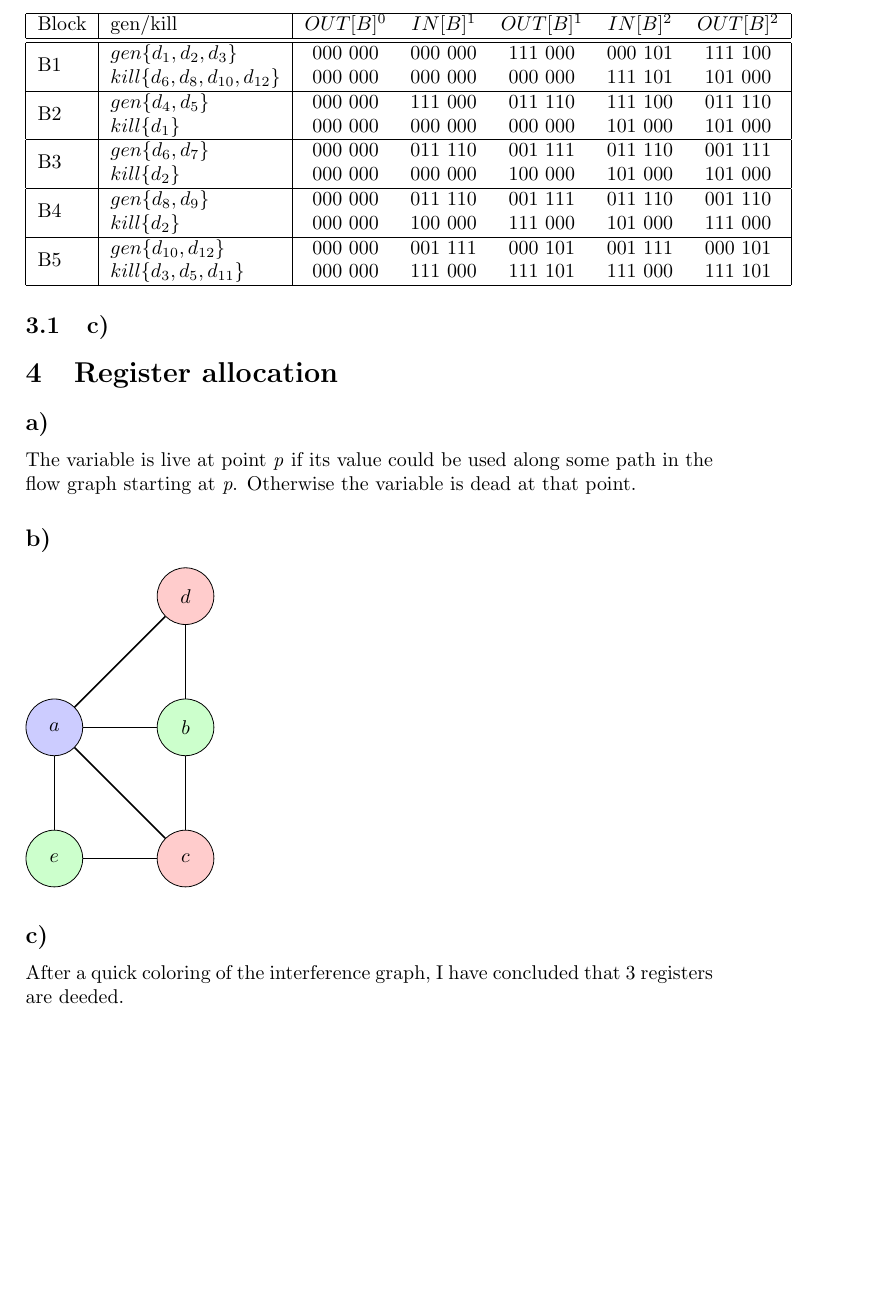
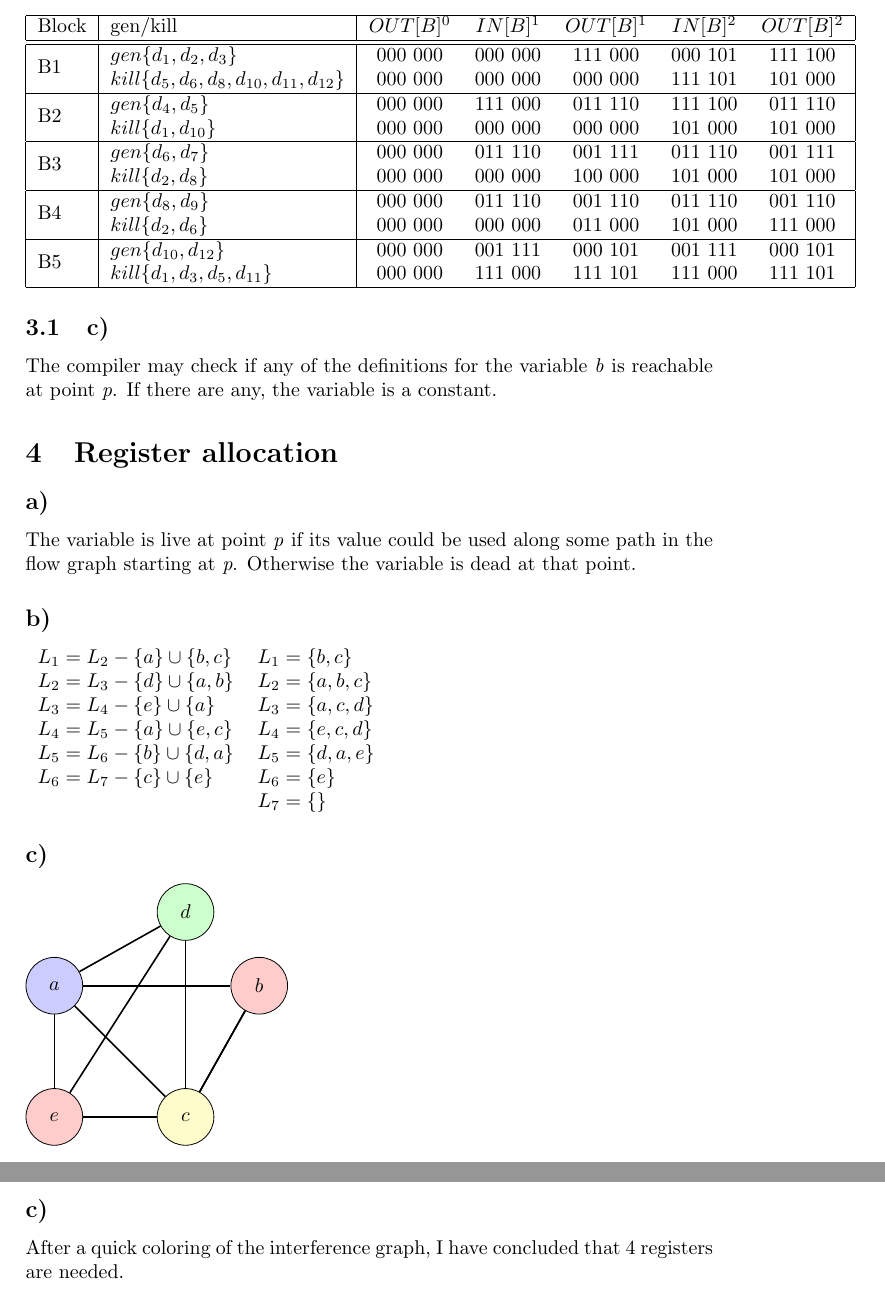
Before and after one commit to KimRuneSolstad/TDT4205, a LaTeX problem sheet (assignment6/report/kimrs_ps6.tex, which reads assignment6/report/problem3.tex, assignment6/report/problem4.tex): part of page 3 of 3 before the commit and two parts of pages 3 and 4 of 4 after it, the two joined at a grey line, cut so that both start at the same text, the shorter picture padded with empty space. Compiled offline with pdfLaTeX.

Commit message:
modified:   kimrs_ps6.tex 	modified:   problem3.tex 	modified:   problem4.tex

```diff
--- a/assignment6/report/kimrs_ps6.tex
+++ b/assignment6/report/kimrs_ps6.tex
@@ -8,6 +8,7 @@
 \tikzset{blue node/.style={circle, fill=blue!20,draw,minimum size=1cm, inner sep=0pt}, }
 \tikzset{green node/.style={circle, fill=green!20,draw,minimum size=1cm, inner sep=0pt}, }
 \tikzset{red node/.style={circle, fill=red!20,draw,minimum size=1cm, inner sep=0pt}, }
+\tikzset{yellow node/.style={circle, fill=yellow!20,draw,minimum size=1cm, inner sep=0pt}, }
 \begin{document}
 \maketitle
 \input{problem1}
--- a/assignment6/report/problem3.tex
+++ b/assignment6/report/problem3.tex
@@ -5,24 +5,25 @@ The definition reaches a point if there is a path from the point immediately fol
 \begin{tabular}{|l|l|c c c c c |}
 \hline
 Block	&	gen/kill & $OUT[B]^0$ & $IN[B]^1$ & $OUT[B]^1$ & $IN[B]^2$ & $OUT[B]^2$	\\
-\hline								%OUT^0		IN^1	OUT^1	IN^2	OUT^2
+\hline										%OUT^0		IN^1	OUT^1	IN^2	OUT^2
 \hline
-\multirow{2}{*}{B1} 	& $gen\{d_1, d_2, d_3\}$ 		& 000 000 & 000 000 & 111 000 & 000 101 & 111 100  	\\
-			& $kill\{d_6, d_8, d_{10}, d_{12}\}$  	& 000 000 & 000 000 & 000 000 & 111 101 & 101 000 	\\
+\multirow{2}{*}{B1} 	& $gen\{d_1, d_2, d_3\}$ 				& 000 000 & 000 000 & 111 000 & 000 101 & 111 100  	\\
+			& $kill\{d_5, d_6, d_8, d_{10}, d_{11}, d_{12}\}$  	& 000 000 & 000 000 & 000 000 & 111 101 & 101 000 	\\
 \hline
-\multirow{2}{*}{B2} 	& $gen\{d_4, d_5\}$	 		& 000 000 & 111 000 & 011 110 & 111 100 & 011 110  	\\
-			& $kill\{d_1	\}$  			& 000 000 & 000 000 & 000 000 & 101 000 & 101 000 	\\
+\multirow{2}{*}{B2} 	& $gen\{d_4, d_5\}$	 				& 000 000 & 111 000 & 011 110 & 111 100 & 011 110  	\\
+			& $kill\{d_1, d_{10} \}$  				& 000 000 & 000 000 & 000 000 & 101 000 & 101 000 	\\
 \hline
-\multirow{2}{*}{B3} 	& $gen\{d_6, d_7\}$			& 000 000 & 011 110 & 001 111 & 011 110 & 001 111  	\\
-			& $kill\{d_2	\}$			& 000 000 & 000 000 & 100 000 & 101 000 & 101 000 	\\
+\multirow{2}{*}{B3} 	& $gen\{d_6, d_7\}$					& 000 000 & 011 110 & 001 111 & 011 110 & 001 111  	\\
+			& $kill\{d_2, d_8 \}$					& 000 000 & 000 000 & 100 000 & 101 000 & 101 000 	\\
 \hline
-\multirow{2}{*}{B4} 	& $gen\{d_8, d_9\}$			& 000 000 & 011 110 & 001 111 & 011 110 & 001 110  	\\
-			& $kill\{d_2	\}$			& 000 000 & 100 000 & 111 000 & 101 000 & 111 000 	\\
+\multirow{2}{*}{B4} 	& $gen\{d_8, d_9\}$					& 000 000 & 011 110 & 001 110 & 011 110 & 001 110  	\\
+			& $kill\{d_2, d_6\}$					& 000 000 & 000 000 & 011 000 & 101 000 & 111 000 	\\
 \hline
-\multirow{2}{*}{B5} 	& $gen\{d_{10}, d_{12}\}$		& 000 000 & 001 111 & 000 101 & 001 111 & 000 101  	\\
-			& $kill\{d_3, d_5, d_{11}\}$		& 000 000 & 111 000 & 111 101 & 111 000 & 111 101 	\\
+\multirow{2}{*}{B5} 	& $gen\{d_{10}, d_{12}\}$				& 000 000 & 001 111 & 000 101 & 001 111 & 000 101  	\\
+			& $kill\{d_1, d_3, d_5, d_{11}\}$			& 000 000 & 111 000 & 111 101 & 111 000 & 111 101 	\\
 \hline
 \end{tabular}
 
 
 \subsection{c)}
+The compiler may check if any of the definitions for the variable \emph{b} is reachable at point \emph{p}. If there are any, the variable is a constant.
--- a/assignment6/report/problem4.tex
+++ b/assignment6/report/problem4.tex
@@ -4,23 +4,37 @@
 The variable is live at point \emph{p} if its value could be used along some path in the flow graph starting at \emph{p}. Otherwise the variable is dead at that point.
 
 \subsection*{b)}
+\begin{tabular}{l l}
+$L_1 = L_2 - \{a\} \cup \{b, c\}$ 	& $L_1 = \{ b, c \}$	\\
+$L_2 = L_3 - \{d\} \cup \{a, b\}$ 	& $L_2 = \{ a, b, c \}$\\
+$L_3 = L_4 - \{e\} \cup \{a\}$ 		& $L_3 = \{ a, c, d \}$\\
+$L_4 = L_5 - \{a\} \cup \{e, c\}$ 	& $L_4 = \{ e, c, d \}$\\
+$L_5 = L_6 - \{b\} \cup \{d, a\}$ 	& $L_5 = \{ d, a, e \}$\\
+$L_6 = L_7 - \{c\} \cup \{e\}$ 		& $L_6 = \{ e \}$	\\
+					& $L_7 = \{ \}$
 
+\end{tabular}
+
+\subsection*{c)}
 \begin{tikzpicture}
-	\node[blue node] (1) {$a$};
-	\node[green node] (4) [right = 1.3cm of 1]{$b$};
-	\node[red node] (3) [below = 1.3cm of 4]{$c$};
-	\node[green node] (2) [left = 1.3cm  of 3]{$e$};
-	\node[red node] (5) [above = 1.3cm of 4]{$d$};
+	\node[blue node] (1) 				{$a$};
+	\node[red node] (4) 	[right = 2.6cm of 1]	{$b$};
+	\node[red node] (2) 	[below = 1.3cm  of 1]	{$e$};
+	\node[yellow node] (3) 	[right = 1.3cm of 2]	{$c$};
+	\node[green node] (5) 	[above = 2.6cm of 3]	{$d$};
 	\path[draw,thick]
-		(3) edge node {} (1)
 		(1) edge node {} (2)
-		(2) edge node {} (3)
+		(1) edge node {} (3)
+		(1) edge node {} (4)
+		(1) edge node {} (5)
+		(4) edge node {} (3)
+		(3) edge node {} (2)
 		(3) edge node {} (4)
-		(1) edge node {} (4)
-		(4) edge node {} (5)
-		(1) edge node {} (5)
+		(3) edge node {} (5)
+		(5) edge node {} (2)
+		(3) edge node {} (2)
 		;
 \end{tikzpicture}
 
 \subsection*{c)}
-After a quick coloring of the interference graph, I have concluded that 3 registers are deeded.
+After a quick coloring of the interference graph, I have concluded that 4 registers are needed.
```
